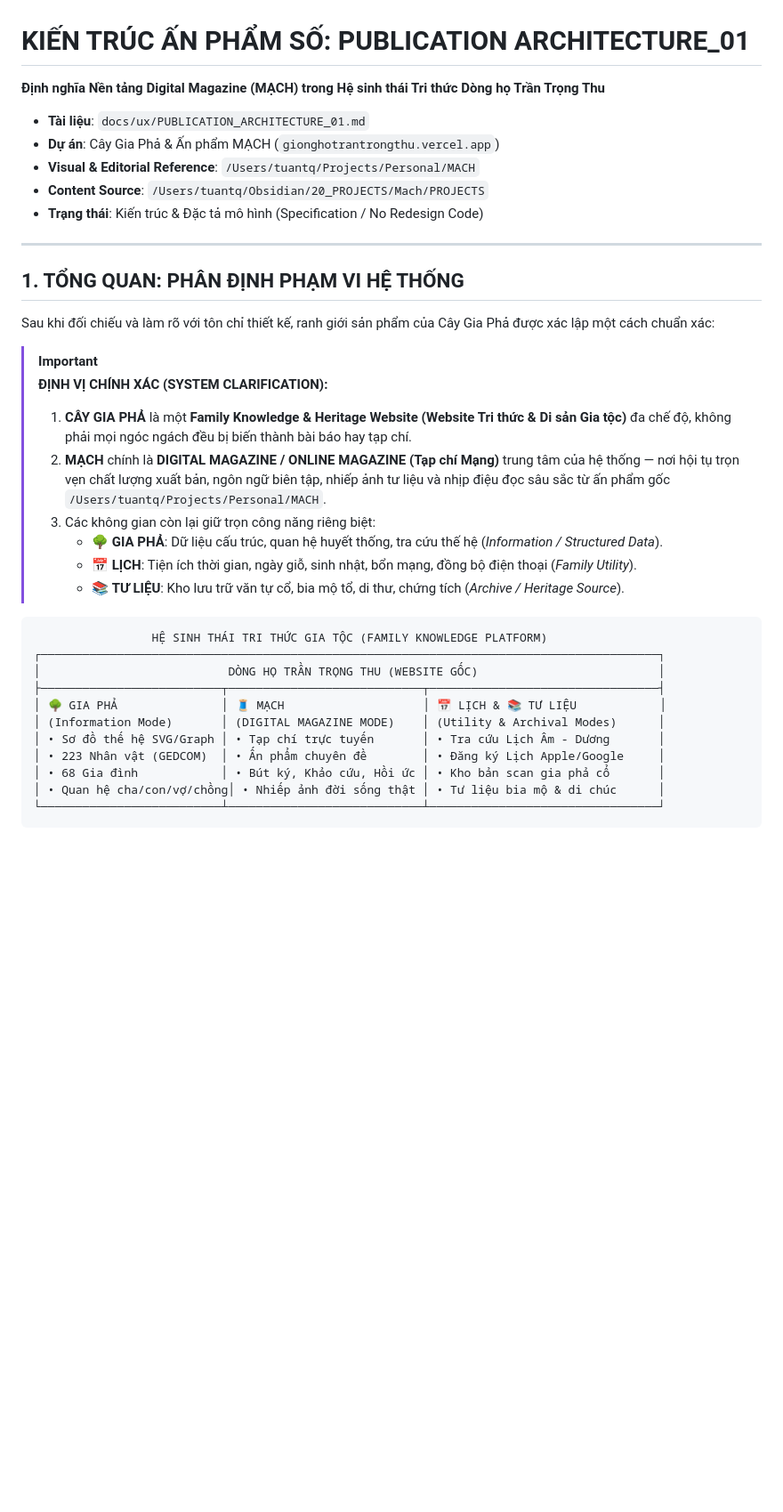
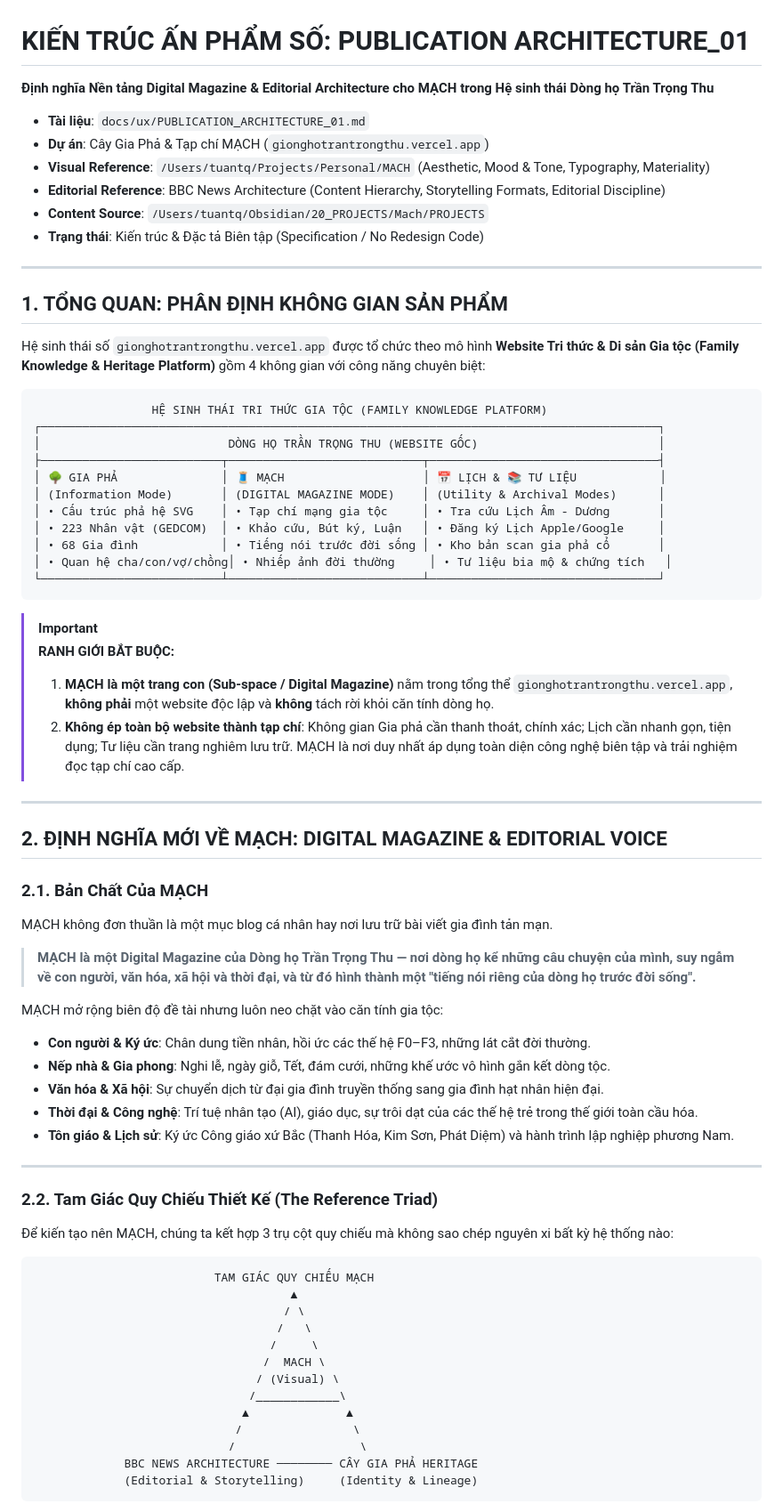
Before and after one commit to tuantudo/family-calendar, a Markdown page: docs/ux/PUBLICATION_ARCHITECTURE_01.md, the part around one of its changes. Shown at 89% size. Drawn GitHub-style; blank space fills up the shorter version.

````diff
--- a/docs/ux/PUBLICATION_ARCHITECTURE_01.md
+++ b/docs/ux/PUBLICATION_ARCHITECTURE_01.md
@@ -1,26 +1,18 @@
 # KIẾN TRÚC ẤN PHẨM SỐ: PUBLICATION ARCHITECTURE_01
-**Định nghĩa Nền tảng Digital Magazine (MẠCH) trong Hệ sinh thái Tri thức Dòng họ Trần Trọng Thu**
+**Định nghĩa Nền tảng Digital Magazine & Editorial Architecture cho MẠCH trong Hệ sinh thái Dòng họ Trần Trọng Thu**
 
 - **Tài liệu**: `docs/ux/PUBLICATION_ARCHITECTURE_01.md`
-- **Dự án**: Cây Gia Phả & Ấn phẩm MẠCH (`gionghotrantrongthu.vercel.app`)
-- **Visual & Editorial Reference**: `/Users/tuantq/Projects/Personal/MACH`
+- **Dự án**: Cây Gia Phả & Tạp chí MẠCH (`gionghotrantrongthu.vercel.app`)
+- **Visual Reference**: `/Users/tuantq/Projects/Personal/MACH` (Aesthetic, Mood & Tone, Typography, Materiality)
+- **Editorial Reference**: BBC News Architecture (Content Hierarchy, Storytelling Formats, Editorial Discipline)
 - **Content Source**: `/Users/tuantq/Obsidian/20_PROJECTS/Mach/PROJECTS`
-- **Trạng thái**: Kiến trúc & Đặc tả mô hình (Specification / No Redesign Code)
+- **Trạng thái**: Kiến trúc & Đặc tả Biên tập (Specification / No Redesign Code)
 
 ---
 
-## 1. TỔNG QUAN: PHÂN ĐỊNH PHẠM VI HỆ THỐNG
+## 1. TỔNG QUAN: PHÂN ĐỊNH KHÔNG GIAN SẢN PHẨM
 
-Sau khi đối chiếu và làm rõ với tôn chỉ thiết kế, ranh giới sản phẩm của Cây Gia Phả được xác lập một cách chuẩn xác:
-
-> [!IMPORTANT]
-> **ĐỊNH VỊ CHÍNH XÁC (SYSTEM CLARIFICATION):**
-> 1. **CÂY GIA PHẢ** là một **Family Knowledge & Heritage Website (Website Tri thức & Di sản Gia tộc)** đa chế độ, không phải mọi ngóc ngách đều bị biến thành bài báo hay tạp chí.
-> 2. **MẠCH** chính là **DIGITAL MAGAZINE / ONLINE MAGAZINE (Tạp chí Mạng)** trung tâm của hệ thống — nơi hội tụ trọn vẹn chất lượng xuất bản, ngôn ngữ biên tập, nhiếp ảnh tư liệu và nhịp điệu đọc sâu sắc từ ấn phẩm gốc `/Users/tuantq/Projects/Personal/MACH`.
-> 3. Các không gian còn lại giữ trọn công năng riêng biệt:
->    - 🌳 **GIA PHẢ**: Dữ liệu cấu trúc, quan hệ huyết thống, tra cứu thế hệ (*Information / Structured Data*).
->    - 📅 **LỊCH**: Tiện ích thời gian, ngày giỗ, sinh nhật, bổn mạng, đồng bộ điện thoại (*Family Utility*).
->    - 📚 **TƯ LIỆU**: Kho lưu trữ văn tự cổ, bia mộ tổ, di thư, chứng tích (*Archive / Heritage Source*).
+Hệ sinh thái số `gionghotrantrongthu.vercel.app` được tổ chức theo mô hình **Website Tri thức & Di sản Gia tộc (Family Knowledge & Heritage Platform)** gồm 4 không gian với công năng chuyên biệt:
 
 ```
                  HỆ SINH THÁI TRI THỨC GIA TỘC (FAMILY KNOWLEDGE PLATFORM)
@@ -29,8 +21,53 @@ Sau khi đối chiếu và làm rõ với tôn chỉ thiết kế, ranh giới s
 ├──────────────────────────┬────────────────────────────┬─────────────────────────────────┤
 │ 🌳 GIA PHẢ               │ 🧵 MẠCH                    │ 📅 LỊCH & 📚 TƯ LIỆU            │
 │ (Information Mode)       │ (DIGITAL MAGAZINE MODE)    │ (Utility & Archival Modes)      │
-│ • Sơ đồ thế hệ SVG/Graph │ • Tạp chí trực tuyến       │ • Tra cứu Lịch Âm - Dương       │
-│ • 223 Nhân vật (GEDCOM)  │ • Ấn phẩm chuyên đề        │ • Đăng ký Lịch Apple/Google     │
-│ • 68 Gia đình            │ • Bút ký, Khảo cứu, Hồi ức │ • Kho bản scan gia phả cổ       │
-│ • Quan hệ cha/con/vợ/chồng│ • Nhiếp ảnh đời sống thật │ • Tư liệu bia mộ & di chúc      │
+│ • Cấu trúc phả hệ SVG    │ • Tạp chí mạng gia tộc     │ • Tra cứu Lịch Âm - Dương       │
+│ • 223 Nhân vật (GEDCOM)  │ • Khảo cứu, Bút ký, Luận   │ • Đăng ký Lịch Apple/Google     │
+│ • 68 Gia đình            │ • Tiếng nói trước đời sống │ • Kho bản scan gia phả cổ       │
+│ • Quan hệ cha/con/vợ/chồng│ • Nhiếp ảnh đời thường     │ • Tư liệu bia mộ & chứng tích   │
 └──────────────────────────┴────────────────────────────┴─────────────────────────────────┘
+```
+
+> [!IMPORTANT]
+> **RANH GIỚI BẮT BUỘC:**
+> 1. **MẠCH là một trang con (Sub-space / Digital Magazine)** nằm trong tổng thể `gionghotrantrongthu.vercel.app`, **không phải** một website độc lập và **không** tách rời khỏi căn tính dòng họ.
+> 2. **Không ép toàn bộ website thành tạp chí**: Không gian Gia phả cần thanh thoát, chính xác; Lịch cần nhanh gọn, tiện dụng; Tư liệu cần trang nghiêm lưu trữ. MẠCH là nơi duy nhất áp dụng toàn diện công nghệ biên tập và trải nghiệm đọc tạp chí cao cấp.
+
+---
+
+## 2. ĐỊNH NGHĨA MỚI VỀ MẠCH: DIGITAL MAGAZINE & EDITORIAL VOICE
+
+### 2.1. Bản Chất Của MẠCH
+MẠCH không đơn thuần là một mục blog cá nhân hay nơi lưu trữ bài viết gia đình tản mạn.
+
+> **MẠCH là một Digital Magazine của Dòng họ Trần Trọng Thu — nơi dòng họ kể những câu chuyện của mình, suy ngẫm về con người, văn hóa, xã hội và thời đại, và từ đó hình thành một "tiếng nói riêng của dòng họ trước đời sống".**
+
+MẠCH mở rộng biên độ đề tài nhưng luôn neo chặt vào căn tính gia tộc:
+- **Con người & Ký ức**: Chân dung tiền nhân, hồi ức các thế hệ F0–F3, những lát cắt đời thường.
+- **Nếp nhà & Gia phong**: Nghi lễ, ngày giỗ, Tết, đám cưới, những khế ước vô hình gắn kết dòng tộc.
+- **Văn hóa & Xã hội**: Sự chuyển dịch từ đại gia đình truyền thống sang gia đình hạt nhân hiện đại.
+- **Thời đại & Công nghệ**: Trí tuệ nhân tạo (AI), giáo dục, sự trôi dạt của các thế hệ trẻ trong thế giới toàn cầu hóa.
+- **Tôn giáo & Lịch sử**: Ký ức Công giáo xứ Bắc (Thanh Hóa, Kim Sơn, Phát Diệm) và hành trình lập nghiệp phương Nam.
+
+---
+
+### 2.2. Tam Giác Quy Chiếu Thiết Kế (The Reference Triad)
+
+Để kiến tạo nên MẠCH, chúng ta kết hợp 3 trụ cột quy chiếu mà không sao chép nguyên xi bất kỳ hệ thống nào:
+
+```
+                          TAM GIÁC QUY CHIẾU MẠCH
+                                     ▲
+                                    / \
+                                   /   \
+                                  /     \
+                                 /  MACH \
+                                / (Visual) \
+                               /____________\
+                              ▲              ▲
+                             /                \
+                            /                  \
+             BBC NEWS ARCHITECTURE ──────── CÂY GIA PHẢ HERITAGE
+             (Editorial & Storytelling)     (Identity & Lineage)
+```
+
````
Also changed, not shown: other parts of docs/ux/PUBLICATION_ARCHITECTURE_01.md (+110 -149 lines).
